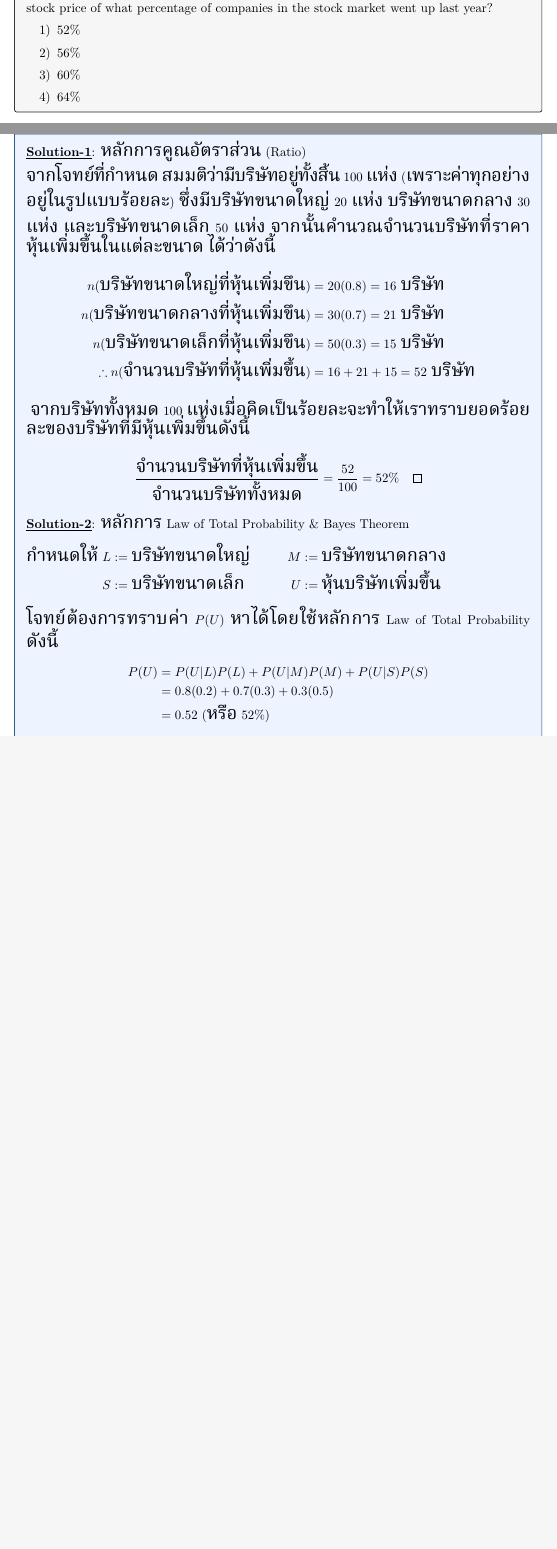
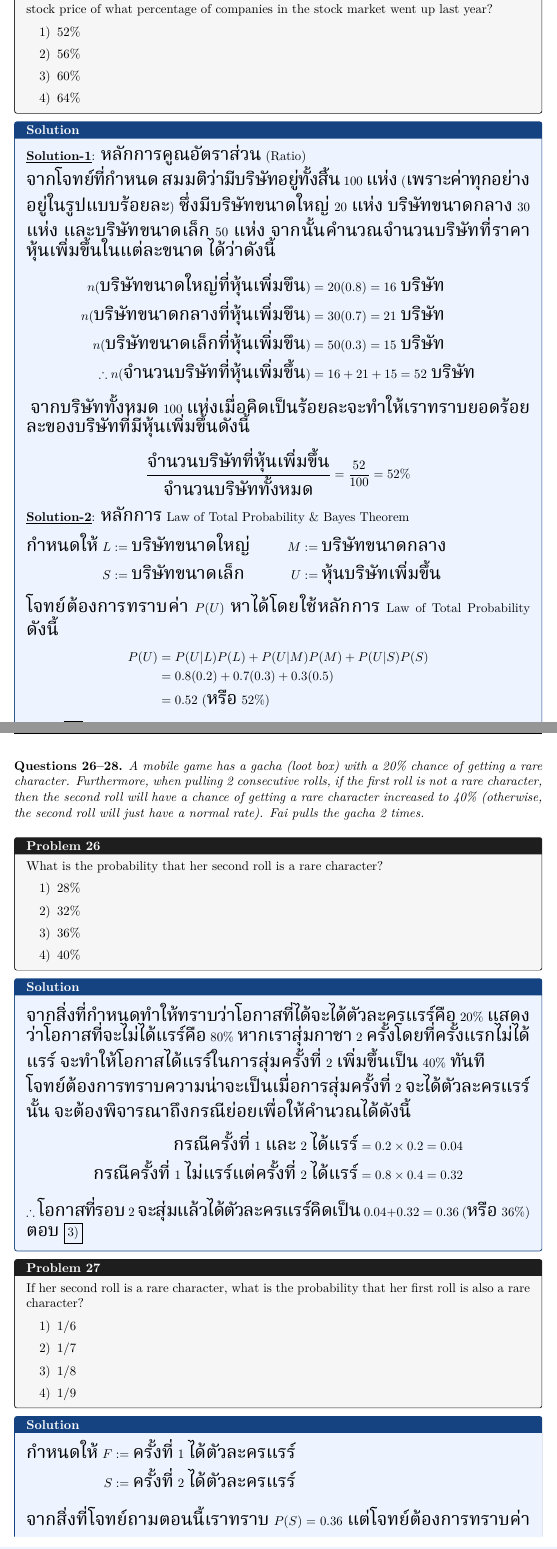
Before and after one commit to TheNongice/stats2024-mid-sol, a LaTeX document (stats2024-mid.tex): two parts of pages 16 and 17 of 30 before the commit and two parts of pages 17 and 18 of 32 after it, joined at a grey line, cut so that both start at the same text, the shorter picture padded with empty space. Compiled offline with XeLaTeX; a missing font is replaced by an installed copy or a similar font.

Commit message:
release Q26-28

```diff
--- a/stats2024-mid.tex
+++ b/stats2024-mid.tex
@@ -807,7 +807,7 @@ Mint rolls these dice. What is the probability that the three shown numbers are
   จากบริษัททั้งหมด 100 แห่งเมื่อคิดเป็นร้อยละจะทำให้เราทราบยอดร้อยละของบริษัทที่มีหุ้นเพิ่มขึ้นดังนี้
   \begin{align*}
     \frac{\text{จำนวนบริษัทที่หุ้นเพิ่มขึ้น}}{\text{จำนวนบริษัททั้งหมด}}
-    &= \frac{52}{100} = 52\% \qed
+    &= \frac{52}{100} = 52\%
   \end{align*}
 
   \underline{{\textbf{Solution-2}}}: หลักการ Law of Total Probability \& Bayes Theorem
@@ -827,3 +827,54 @@ Mint rolls these dice. What is the probability that the three shown numbers are
   ตอบ $\boxed{1)}$
 \end{solutionbox}
 
+\newpage
+
+\groupctx{26--28}{A mobile game has a gacha (loot box) with a 20\% chance of getting a rare character. Furthermore, when pulling 2 consecutive rolls, if the first roll is not a rare character, then the second roll will have a chance of getting a rare character increased to 40\% (otherwise, the second roll will just have a normal rate). Fai pulls the gacha 2 times.}
+
+\begin{problembox}{Problem 26}
+What is the probability that her second roll is a rare character?
+
+\begin{choices}
+\item 28\%
+\item 32\%
+\item 36\%
+\item 40\%
+\end{choices}
+\end{problembox}
+
+\begin{solutionbox}
+  จากสิ่งที่กำหนดทำให้ทราบว่าโอกาสที่ได้จะได้ตัวละครแรร์คือ 20\% แสดงว่าโอกาสที่จะไม่ได้แรร์คือ 80\%
+  หากเราสุ่มกาชา 2 ครั้งโดยที่ครั้งแรกไม่ได้แรร์ จะทำให้โอกาสได้แรร์ในการสุ่มครั้งที่ 2 เพิ่มขึ้นเป็น 40\% ทันที
+
+  โจทย์ต้องการทราบความน่าจะเป็นเมื่อการสุ่มครั้งที่ 2 จะได้ตัวละครแรร์นั้น จะต้องพิจารณาถึงกรณีย่อยเพื่อให้คำนวณได้ดังนี้
+  \begin{align*}
+    \text{กรณีครั้งที่ 1 และ 2 ได้แรร์} &= 0.2 \times 0.2 = 0.04 \\
+    \text{กรณีครั้งที่ 1 ไม่แรร์แต่ครั้งที่ 2 ได้แรร์} &= 0.8 \times 0.4 = 0.32
+  \end{align*}
+
+  $\therefore$ โอกาสที่รอบ 2 จะสุ่มแล้วได้ตัวละครแรร์คิดเป็น $0.04+0.32=0.36$ $(\text{หรือ } 36\%)$
+
+  ตอบ $\boxed{3)}$
+\end{solutionbox}
+
+\begin{problembox}{Problem 27}
+If her second roll is a rare character, what is the probability that her first roll is also a rare character?
+
+\begin{choices}
+\item $1/6$
+\item $1/7$
+\item $1/8$
+\item $1/9$
+\end{choices}
+\end{problembox}
+
+\begin{solutionbox}
+  \begin{flushleft}
+  $\begin{aligned}
+    \text{กำหนดให้ } F &:= \text{ครั้งที่ 1 ได้ตัวละครแรร์} \\
+    S &:= \text{ครั้งที่ 2 ได้ตัวละครแรร์}
+  \end{aligned}$
+  \end{flushleft}
+
+  จากสิ่งที่โจทย์ถามตอนนี้เราทราบ $P(S)=0.36$ แต่โจทย์ต้องการทราบค่าของ $P(F|S)$ สามารถหาได้โดยใช้ Bayes Theorem จากการคำนวณดังนี้
+  \begin{align*}
@@ -829,0 +890 @@ Mint rolls these dice. What is the probability that the three shown numbers are
+\end{solutionbox}
```
Also changed, not shown: stats2024-mid.pdf, stats2024-mid.tex (60 more changed lines).
